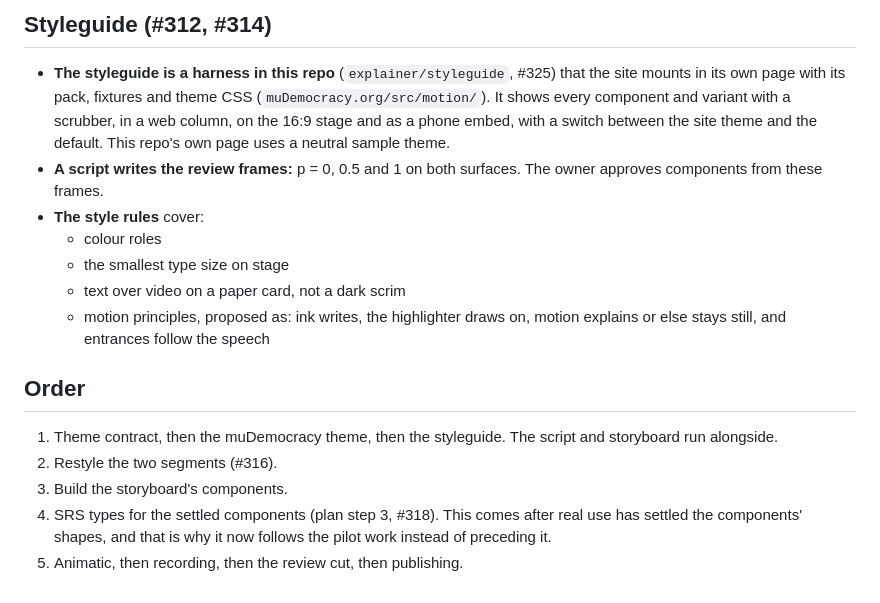
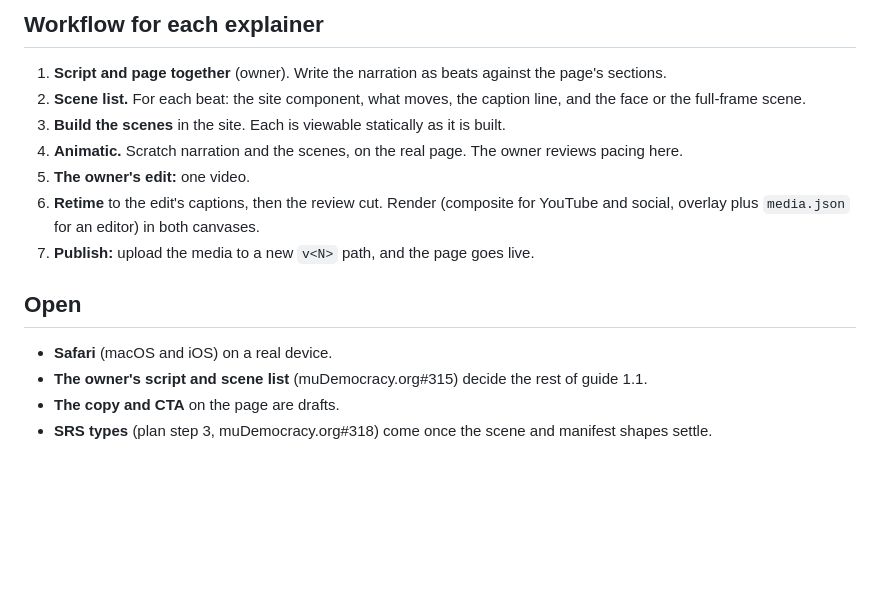
Before and after one commit to the-greenman/explainer, a Markdown page: docs/mudemocracy-pilot.md, the part around one of its changes. Drawn GitHub-style; blank space fills up the shorter version.

```diff
--- a/docs/mudemocracy-pilot.md
+++ b/docs/mudemocracy-pilot.md
@@ -40,16 +42,15 @@
 
-## Styleguide (#312, #314)
-- **The styleguide is a harness in this repo** (`explainer/styleguide`, #325) that the site mounts in its own page with its pack, fixtures and theme CSS (`muDemocracy.org/src/motion/`). It shows every component and variant with a scrubber, in a web column, on the 16:9 stage and as a phone embed, with a switch between the site theme and the default. This repo's own page uses a neutral sample theme.
-- **A script writes the review frames:** p = 0, 0.5 and 1 on both surfaces. The owner approves components from these frames.
-- **The style rules** cover:
-  - colour roles
-  - the smallest type size on stage
-  - text over video on a paper card, not a dark scrim
-  - motion principles, proposed as: ink writes, the highlighter draws on, motion explains or else stays still, and entrances follow the speech
+## Workflow for each explainer
+1. **Script and page together** (owner). Write the narration as beats against the page's sections.
+2. **Scene list.** For each beat: the site component, what moves, the caption line, and the face or the full-frame scene.
+3. **Build the scenes** in the site. Each is viewable statically as it is built.
+4. **Animatic.** Scratch narration and the scenes, on the real page. The owner reviews pacing here.
+5. **The owner's edit:** one video.
+6. **Retime** to the edit's captions, then the review cut. Render (composite for YouTube and social, overlay plus `media.json` for an editor) in both canvases.
+7. **Publish:** upload the media to a new `v<N>` path, and the page goes live.
 
-## Order
-1. Theme contract, then the muDemocracy theme, then the styleguide. The script and storyboard run alongside.
-2. Restyle the two segments (#316).
-3. Build the storyboard's components.
-4. SRS types for the settled components (plan step 3, #318). This comes after real use has settled the components' shapes, and that is why it now follows the pilot work instead of preceding it.
-5. Animatic, then recording, then the review cut, then publishing.
+## Open
+- **Safari** (macOS and iOS) on a real device.
+- **The owner's script and scene list** (muDemocracy.org#315) decide the rest of guide 1.1.
+- **The copy and CTA** on the page are drafts.
+- **SRS types** (plan step 3, muDemocracy.org#318) come once the scene and manifest shapes settle.
```
Also changed, not shown: other parts of docs/mudemocracy-pilot.md (+35 -33 lines).
